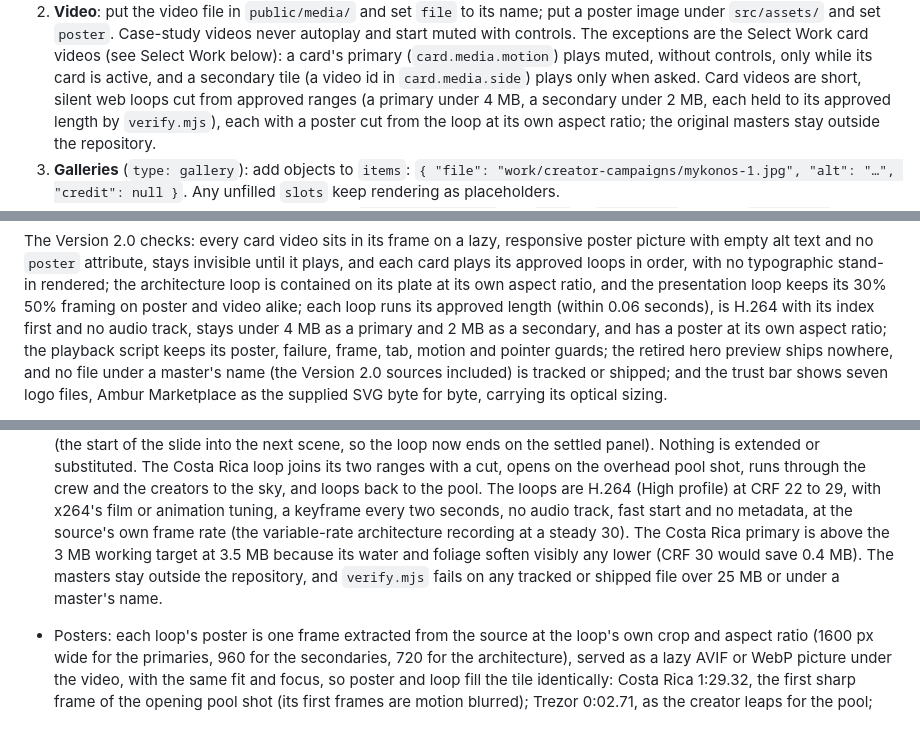
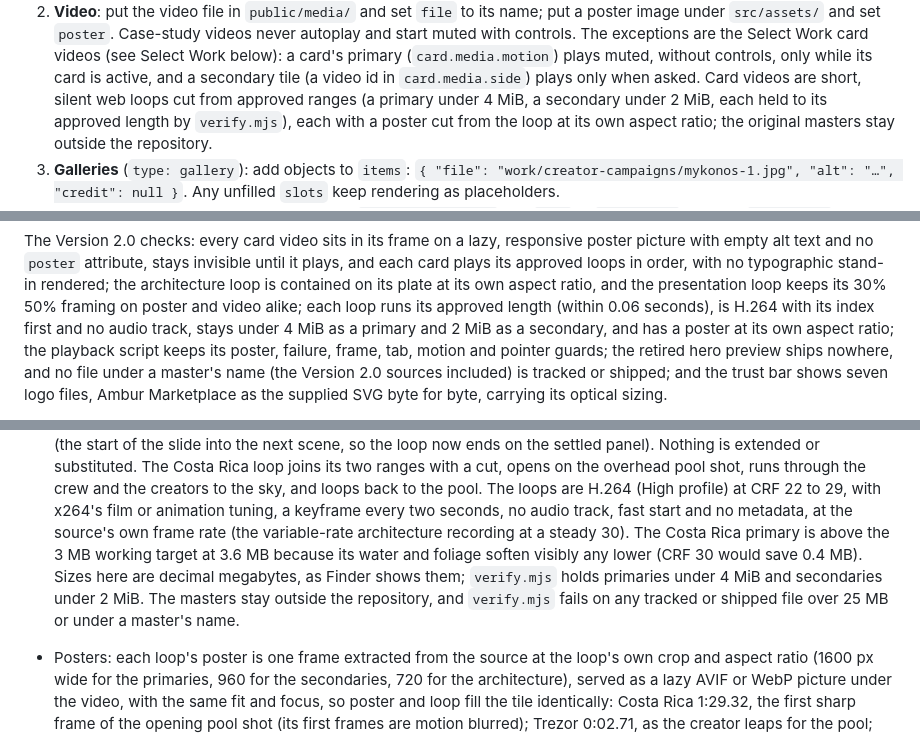
Before and after one commit to jtcowin/jtcowin.github.io, a Markdown page: README.md, 3 parts joined by grey strips. Rendered like a GitHub page.

```diff
--- a/README.md
+++ b/README.md
@@ -173,7 +173,7 @@ To replace a placeholder with a real asset:
    controls. The exceptions are the Select Work card videos (see Select Work below): a card's primary
    (`card.media.motion`) plays muted, without controls, only while its card is active, and a
    secondary tile (a video id in `card.media.side`) plays only when asked. Card videos are short,
-   silent web loops cut from approved ranges (a primary under 4 MB, a secondary under 2 MB, each held
+   silent web loops cut from approved ranges (a primary under 4 MiB, a secondary under 2 MiB, each held
    to its approved length by `verify.mjs`), each with a poster cut from the loop at its own aspect
    ratio; the original masters stay outside the repository.
 3. **Galleries** (`type: gallery`): add objects to `items`: `{ "file": "work/creator-campaigns/mykonos-1.jpg", "alt": "…", "credit": null }`.
@@ -366,7 +366,7 @@ empty alt text and no `poster` attribute, stays invisible until it plays, and ea
 approved loops in order, with no typographic stand-in rendered; the architecture loop is contained on
 its plate at its own aspect ratio, and the presentation loop keeps its 30% 50% framing on poster and
 video alike; each loop runs its approved length (within 0.06 seconds), is H.264 with its index first and
-no audio track, stays under 4 MB as a primary and 2 MB as a secondary, and has a poster at its own
+no audio track, stays under 4 MiB as a primary and 2 MiB as a secondary, and has a poster at its own
 aspect ratio; the playback script keeps its poster, failure, frame, tab, motion and pointer guards; the
 retired hero preview ships nowhere, and no file under a master's name (the Version 2.0 sources
 included) is tracked or shipped; and the trust bar shows seven logo files, Ambur Marketplace as the
@@ -481,9 +481,11 @@ formal title for the Phi Labs role is still "Social Media Manager", on the resum
   creators to the sky, and loops back to the pool. The loops are H.264 (High profile) at CRF 22 to 29,
   with x264's film or animation tuning, a keyframe every two seconds, no audio track, fast start and
   no metadata, at the source's own frame rate (the variable-rate architecture recording at a steady
-  30). The Costa Rica primary is above the 3 MB working target at 3.5 MB because its water and foliage
-  soften visibly any lower (CRF 30 would save 0.4 MB). The masters stay outside the repository, and
-  `verify.mjs` fails on any tracked or shipped file over 25 MB or under a master's name.
+  30). The Costa Rica primary is above the 3 MB working target at 3.6 MB because its water and foliage
+  soften visibly any lower (CRF 30 would save 0.4 MB). Sizes here are decimal megabytes, as Finder
+  shows them; `verify.mjs` holds primaries under 4 MiB and secondaries under 2 MiB. The masters stay
+  outside the repository, and `verify.mjs` fails on any tracked or shipped file over 25 MB or under a
+  master's name.
 - Posters: each loop's poster is one frame extracted from the source at the loop's own crop and aspect
   ratio (1600 px wide for the primaries, 960 for the secondaries, 720 for the architecture), served as a
   lazy AVIF or WebP picture under the video, with the same fit and focus, so poster and loop fill the
```
Also changed, not shown: other parts of README.md (+5 -5 lines).
